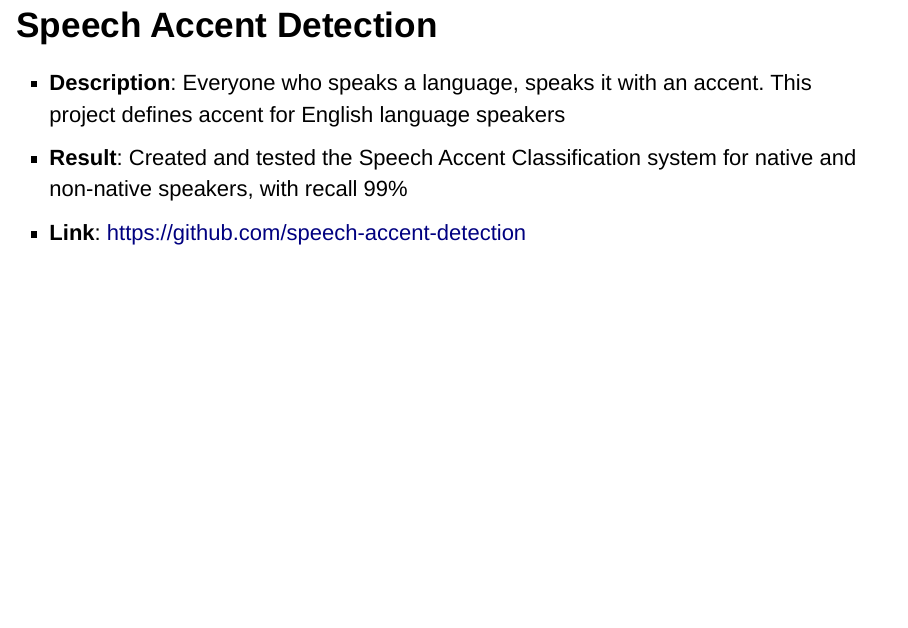
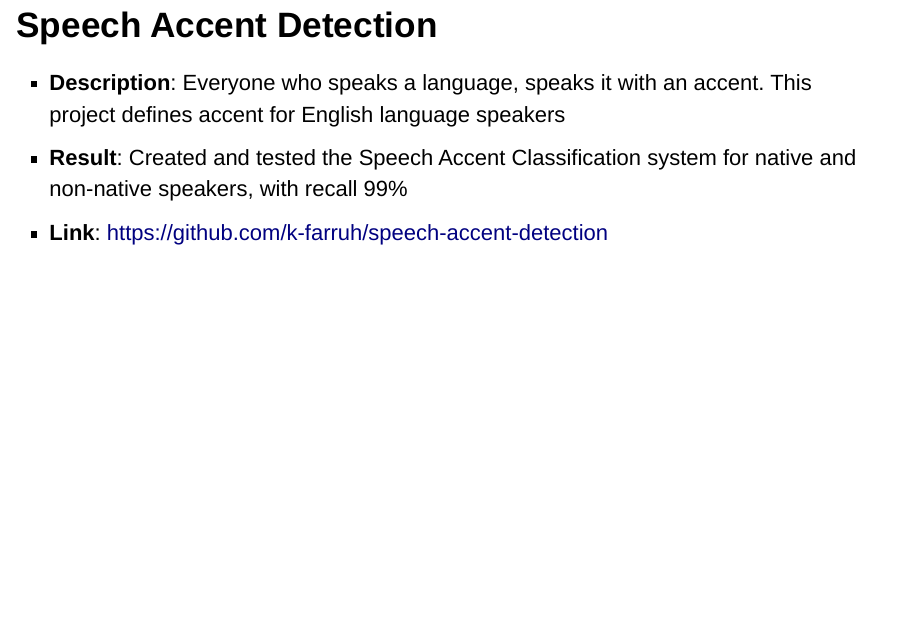
Before and after one commit to k-farruh/projects_ppt, an R Markdown document (index.Rmd): page 5 of 21. Rendered offline with R 4.5, knitr and Pandoc, with nearby package versions; drawn as Slidy slides in place of the format the file asks for.

Commit message:
updated with fixing mistakes

```diff
--- a/index.Rmd
+++ b/index.Rmd
@@ -74,7 +74,7 @@ if (!require(tidyverse)) {install.packages("tidyverse")}
 ## Speech Accent Detection
 - **Description**: Everyone who speaks a language, speaks it with an accent. This project defines accent for English language speakers
 - **Result**: Created and tested the Speech Accent Classification system for native and non-native speakers, with recall 99%
-- **Link**: https://github.com/speech-accent-detection
+- **Link**: https://github.com/k-farruh/speech-accent-detection
 
 ## asr - automatic speech recognition
 - **Description**: Implemented and retrained Mozilla DeepSpeech library for Automatic Speech Recognition. Mozilla ASR is an open source Speech-To-Text engine, using a model trained by machine learning techniques based on Baidu's Deep Speech research paper.
```
